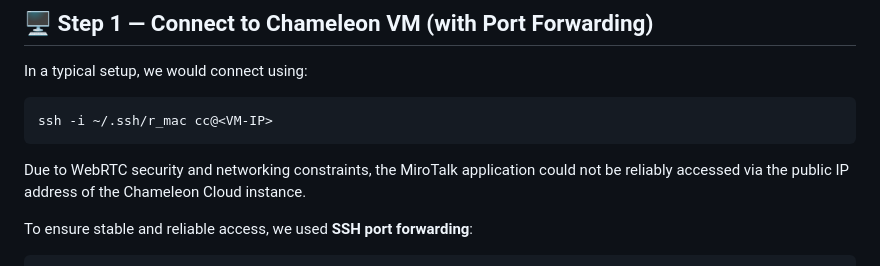
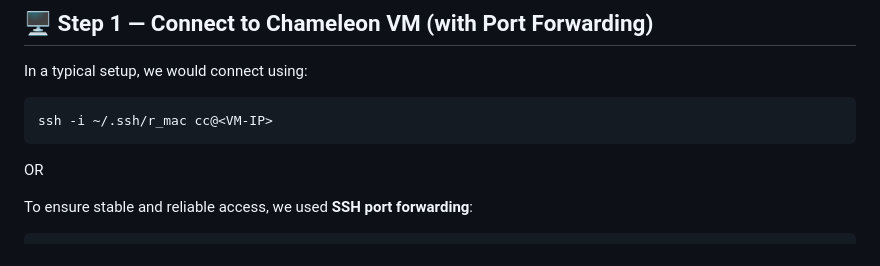
Before and after one commit to miandfetter/ECE-9183-Proj30, a Markdown page: README.md, the part around the change. Rendered like a GitHub page.

````diff
--- a/README.md
+++ b/README.md
@@ -59,7 +59,7 @@ In a typical setup, we would connect using:
 ssh -i ~/.ssh/r_mac cc@<VM-IP>
 ```
 
-Due to WebRTC security and networking constraints, the MiroTalk application could not be reliably accessed via the public IP address of the Chameleon Cloud instance.
+OR
 
 To ensure stable and reliable access, we used **SSH port forwarding**:
 
````
